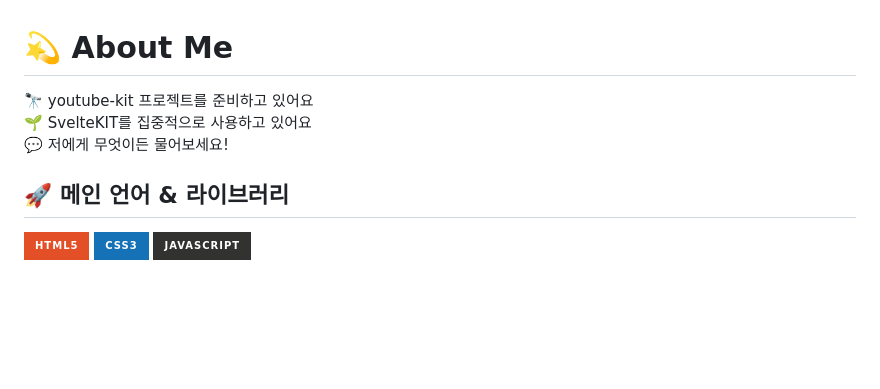
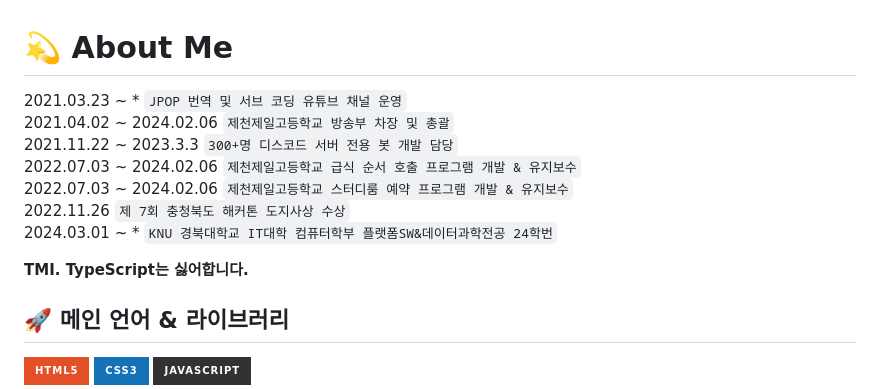
Before and after one commit to whitedev7773/whitedev7773, a Markdown page: README.md, the part around the change. GitHub-like rendering; badges without logos; blank space fills up the shorter version.

Commit message:
About Me 수정

```diff
--- a/README.md
+++ b/README.md
@@ -1,7 +1,13 @@
 # 💫 About Me
-🔭 youtube-kit 프로젝트를 준비하고 있어요<br>
-🌱 SvelteKIT를 집중적으로 사용하고 있어요<br>
-💬 저에게 무엇이든 물어보세요!<br>
+2021.03.23 ~ * `JPOP 번역 및 서브 코딩 유튜브 채널 운영`<br>
+2021.04.02 ~ 2024.02.06 `제천제일고등학교 방송부 차장 및 총괄`<br>
+2021.11.22 ~ 2023.3.3 `300+명 디스코드 서버 전용 봇 개발 담당`<br>
+2022.07.03 ~ 2024.02.06 `제천제일고등학교 급식 순서 호출 프로그램 개발 & 유지보수`<br>
+2022.07.03 ~ 2024.02.06 `제천제일고등학교 스터디룸 예약 프로그램 개발 & 유지보수`<br>
+2022.11.26 `제 7회 충청북도 해커톤 도지사상 수상`<br>
+2024.03.01 ~ * `KNU 경북대학교 IT대학 컴퓨터학부 플랫폼SW&데이터과학전공 24학번`<br>
+
+__TMI. TypeScript는 싫어합니다.__
 
 ## 🚀 메인 언어 & 라이브러리
 ![HTML5](https://img.shields.io/badge/html5-%23E34F26.svg?style=for-the-badge&logo=html5&logoColor=white)
```
